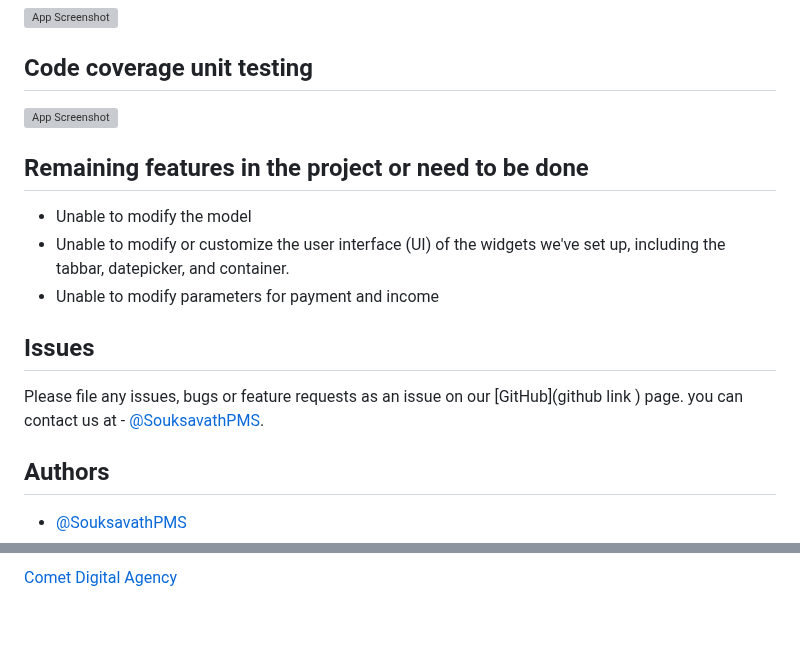
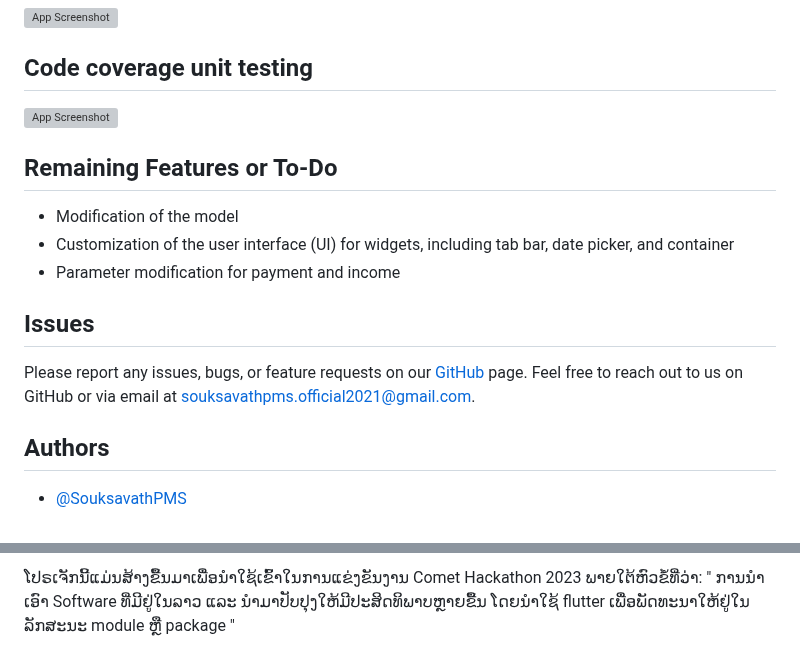
Before and after one commit to cometdigitalagency/hackathon-banking, a Markdown page: README.md, 2 parts joined by grey strips. Drawn GitHub-style; blank space fills up the shorter version; grey boxes are pictures that could not be loaded.

```diff
--- a/README.md
+++ b/README.md
@@ -182,12 +160,11 @@ class HistoryScreen extends StatelessWidget {
 
-## Remaining features in the project or need to be done
-* Unable to modify the model
-* Unable to modify or customize the user interface (UI) of the widgets we've set up, including the tabbar, datepicker, and container.
-* Unable to modify parameters for payment and income
+## Remaining Features or To-Do
+* Modification of the model
+* Customization of the user interface (UI) for widgets, including tab bar, date picker, and container
+* Parameter modification for payment and income
 
 ## Issues
-
-Please file any issues, bugs or feature requests as an issue on our [GitHub](github link ) page. you can contact us at - [@SouksavathPMS](https://github.com/SouksavathPMS).
+Please report any issues, bugs, or feature requests on our [GitHub](https://github.com/cometdigitalagency/hackathon-banking) page. Feel free to reach out to us on GitHub or via email at souksavathpms.official2021@gmail.com.
 
 ## Authors
 
@@ -202,2 +180,2 @@ If you have any feedback, please reach out to us at souksavathpms.official2021@g
 
-[Comet Digital Agency ](https://www.facebook.com/CometDigitalAgency)
+ໂປຣເຈັກນີ້ແມ່ນສ້າງຂື້ນມາເພື່ອນຳໃຊ້ເຂົ້າໃນການແຂ່ງຂັນງານ Comet Hackathon 2023 ພາຍໃຕ້ຫົວຂໍ້ທີ່ວ່າ: " ການນຳເອົາ Software ທີ່ມີຢູ່ໃນລາວ ແລະ ນຳມາປັບປຸງໃຫ້ມີປະສິດທິພາບຫຼາຍຂື້ນ ໂດຍນຳໃຊ້ flutter ເພື່ອພັດທະນາໃຫ້ຢູ່ໃນລັກສະນະ module ຫຼື package "
```
Also changed, not shown: other parts of README.md (+37 -58 lines), packages/super_shy_transaction_filter/README.md (+43 -65 lines).
